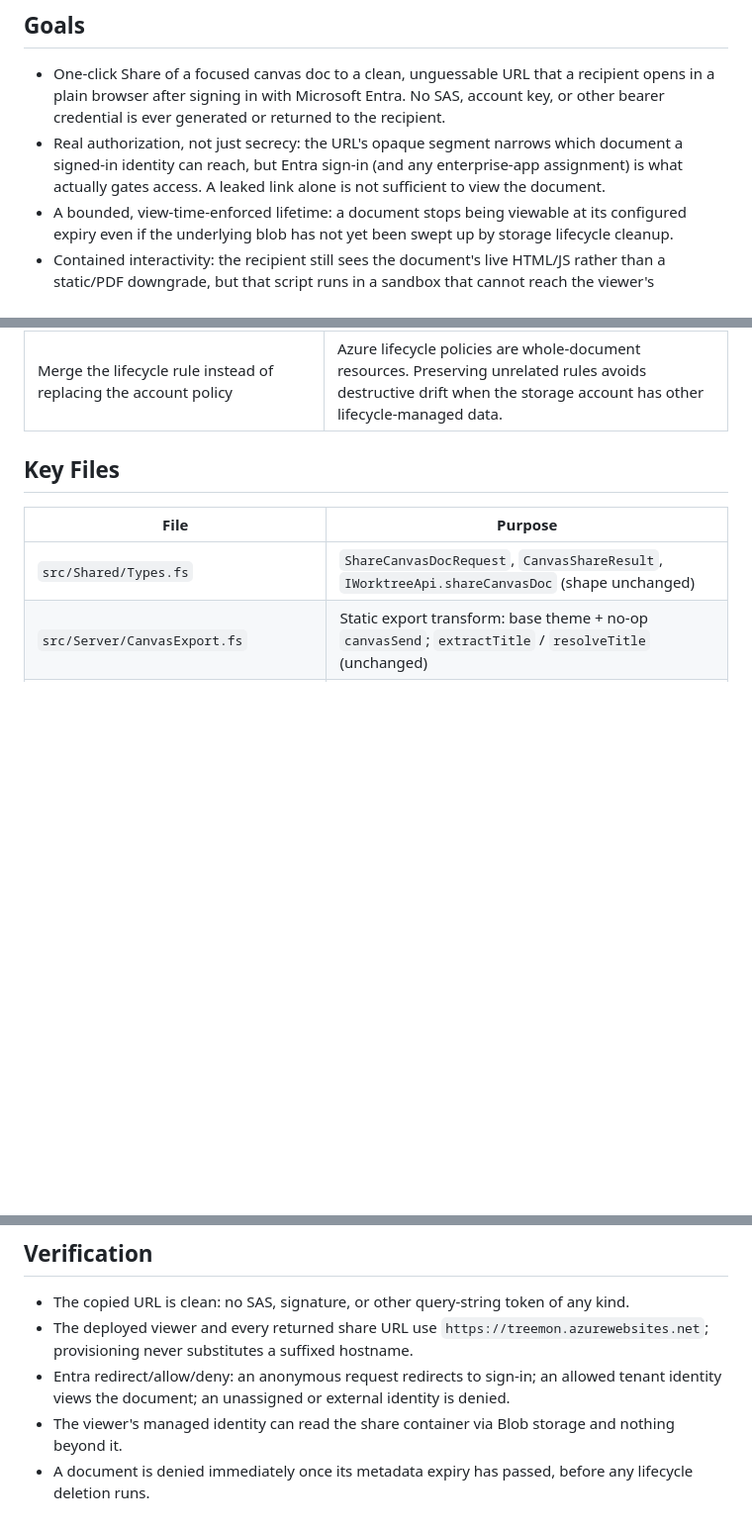
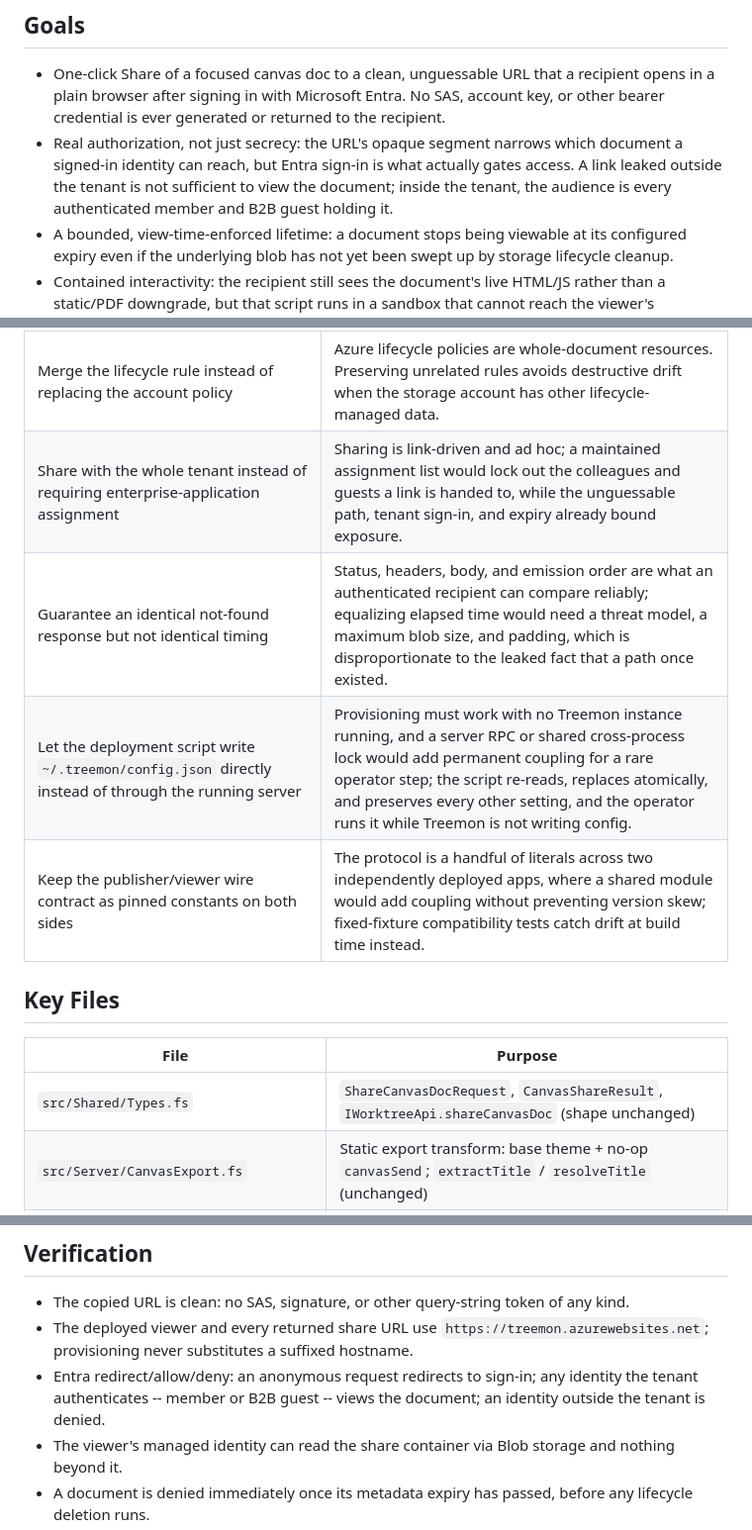
Before and after one commit to 0101/treemon, a Markdown page: docs/spec/canvas-sharing.md, 3 parts joined by grey strips. Shown at 99% size. Drawn GitHub-style; blank space fills up the shorter version.

```diff
--- a/docs/spec/canvas-sharing.md
+++ b/docs/spec/canvas-sharing.md
@@ -6,8 +6,9 @@
   plain browser after signing in with Microsoft Entra. No SAS, account key, or other bearer
   credential is ever generated or returned to the recipient.
 - Real authorization, not just secrecy: the URL's opaque segment narrows which document a
-  signed-in identity can reach, but Entra sign-in (and any enterprise-app assignment) is what
-  actually gates access. A leaked link alone is not sufficient to view the document.
+  signed-in identity can reach, but Entra sign-in is what actually gates access. A link leaked
+  outside the tenant is not sufficient to view the document; inside the tenant, the audience is
+  every authenticated member and B2B guest holding it.
 - A bounded, view-time-enforced lifetime: a document stops being viewable at its configured expiry
   even if the underlying blob has not yet been swept up by storage lifecycle cleanup.
 - Contained interactivity: the recipient still sees the document's live HTML/JS rather than a
@@ -252,6 +259,10 @@ remote-URL fetch that would otherwise be a working exfiltration channel.
 | Use `treemon.azurewebsites.net` rather than a custom domain or generated suffix | The Azure-provided hostname is short, TLS-enabled, requires no DNS ownership, and gives every shared document one stable origin for browser SSO. |
 | Derive storage and publisher deployment inputs from machine/Azure CLI state | The existing `canvasShare` account/container and current delegated publisher are already the publisher's source of truth. Requiring them again as script arguments would permit a viewer and publisher to be provisioned against different containers or identities. |
 | Merge the lifecycle rule instead of replacing the account policy | Azure lifecycle policies are whole-document resources. Preserving unrelated rules avoids destructive drift when the storage account has other lifecycle-managed data. |
+| Share with the whole tenant instead of requiring enterprise-application assignment | Sharing is link-driven and ad hoc; a maintained assignment list would lock out the colleagues and guests a link is handed to, while the unguessable path, tenant sign-in, and expiry already bound exposure. |
+| Guarantee an identical not-found response but not identical timing | Status, headers, body, and emission order are what an authenticated recipient can compare reliably; equalizing elapsed time would need a threat model, a maximum blob size, and padding, which is disproportionate to the leaked fact that a path once existed. |
+| Let the deployment script write `~/.treemon/config.json` directly instead of through the running server | Provisioning must work with no Treemon instance running, and a server RPC or shared cross-process lock would add permanent coupling for a rare operator step; the script re-reads, replaces atomically, and preserves every other setting, and the operator runs it while Treemon is not writing config. |
+| Keep the publisher/viewer wire contract as pinned constants on both sides | The protocol is a handful of literals across two independently deployed apps, where a shared module would add coupling without preventing version skew; fixed-fixture compatibility tests catch drift at build time instead. |
 
 ## Key Files
 
@@ -274,8 +285,9 @@ remote-URL fetch that would otherwise be a working exfiltration channel.
 - The copied URL is clean: no SAS, signature, or other query-string token of any kind.
 - The deployed viewer and every returned share URL use
   `https://treemon.azurewebsites.net`; provisioning never substitutes a suffixed hostname.
-- Entra redirect/allow/deny: an anonymous request redirects to sign-in; an allowed tenant identity
-  views the document; an unassigned or external identity is denied.
+- Entra redirect/allow/deny: an anonymous request redirects to sign-in; any identity the tenant
+  authenticates -- member or B2B guest -- views the document; an identity outside the tenant is
+  denied.
 - The viewer's managed identity can read the share container via Blob storage and nothing beyond
   it.
 - A document is denied immediately once its metadata expiry has passed, before any lifecycle
```
Also changed, not shown: other parts of docs/spec/canvas-sharing.md (+19 -13 lines), docs/canvas-share-viewer-deployment.md (+4 -0 lines).
